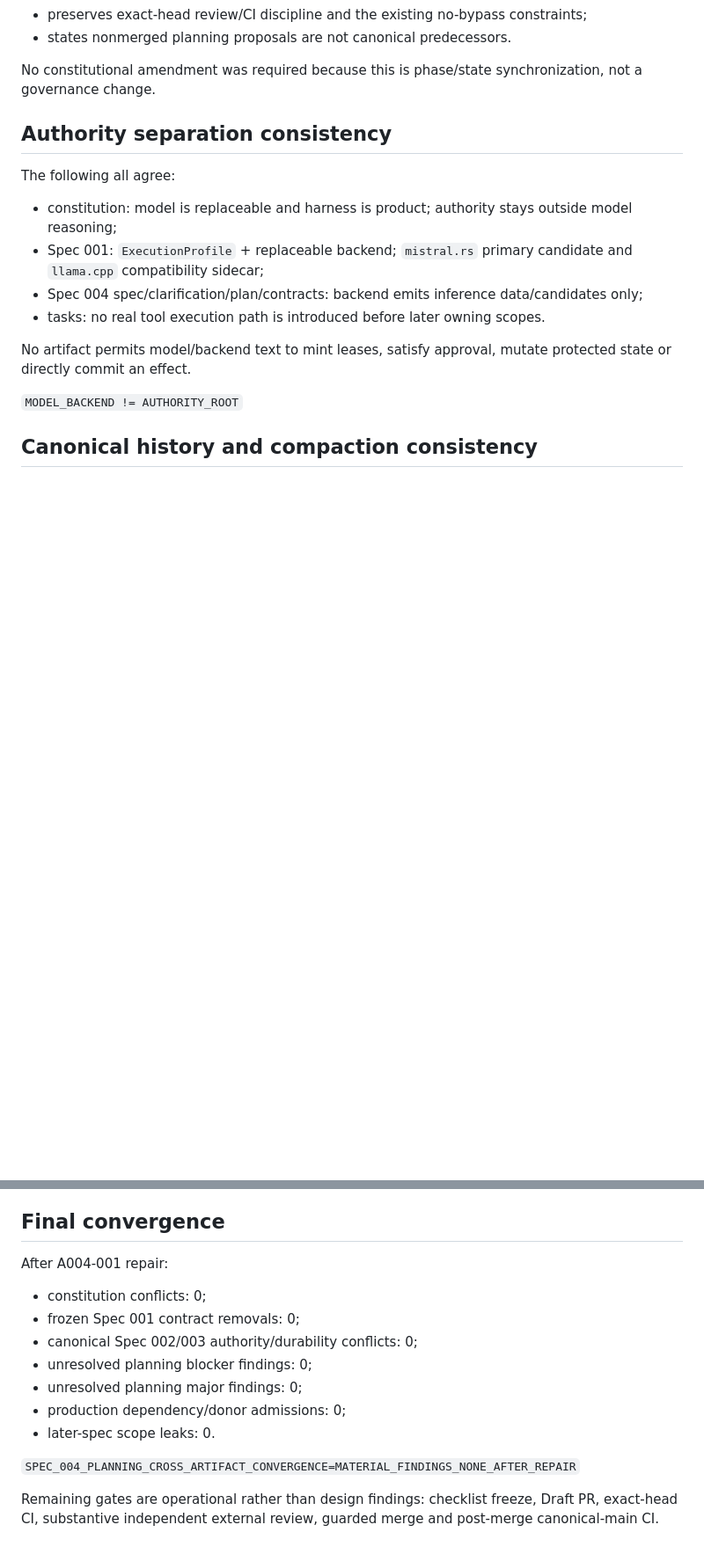
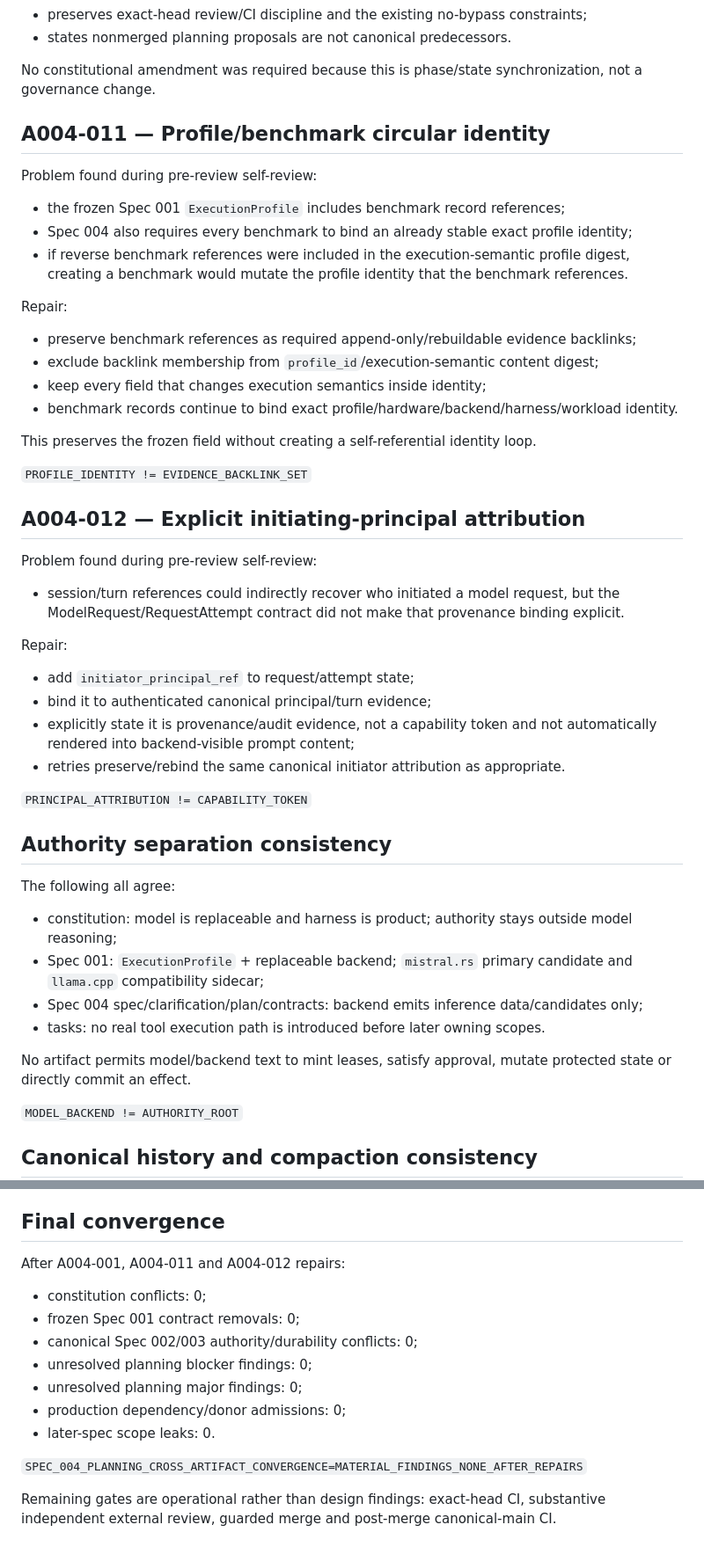
Before and after one commit to TheHalfMoon/Golam, a Markdown page: specs/004-harness-local-intelligence/analysis.md, 2 parts joined by grey strips. Shown at 88% size. GitHub-like rendering; blank space fills up the shorter version.

Commit message:
spec(004): record final self-review repairs

```diff
--- a/specs/004-harness-local-intelligence/analysis.md
+++ b/specs/004-harness-local-intelligence/analysis.md
@@ -46,6 +48,36 @@ Repair:
 - states nonmerged planning proposals are not canonical predecessors.
 
 No constitutional amendment was required because this is phase/state synchronization, not a governance change.
+
+## A004-011 — Profile/benchmark circular identity
+
+Problem found during pre-review self-review:
+- the frozen Spec 001 `ExecutionProfile` includes benchmark record references;
+- Spec 004 also requires every benchmark to bind an already stable exact profile identity;
+- if reverse benchmark references were included in the execution-semantic profile digest, creating a benchmark would mutate the profile identity that the benchmark references.
+
+Repair:
+- preserve benchmark references as required append-only/rebuildable evidence backlinks;
+- exclude backlink membership from `profile_id`/execution-semantic content digest;
+- keep every field that changes execution semantics inside identity;
+- benchmark records continue to bind exact profile/hardware/backend/harness/workload identity.
+
+This preserves the frozen field without creating a self-referential identity loop.
+
+`PROFILE_IDENTITY != EVIDENCE_BACKLINK_SET`
+
+## A004-012 — Explicit initiating-principal attribution
+
+Problem found during pre-review self-review:
+- session/turn references could indirectly recover who initiated a model request, but the ModelRequest/RequestAttempt contract did not make that provenance binding explicit.
+
+Repair:
+- add `initiator_principal_ref` to request/attempt state;
+- bind it to authenticated canonical principal/turn evidence;
+- explicitly state it is provenance/audit evidence, not a capability token and not automatically rendered into backend-visible prompt content;
+- retries preserve/rebind the same canonical initiator attribution as appropriate.
+
+`PRINCIPAL_ATTRIBUTION != CAPABILITY_TOKEN`
 
 ## Authority separation consistency
 
@@ -149,7 +181,7 @@ Therefore Spec 004 planning does not hard-code a reviewer vendor. Closeout must
 
 ## Final convergence
 
-After A004-001 repair:
+After A004-001, A004-011 and A004-012 repairs:
 
 - constitution conflicts: 0;
 - frozen Spec 001 contract removals: 0;
@@ -159,6 +191,6 @@ After A004-001 repair:
 - production dependency/donor admissions: 0;
 - later-spec scope leaks: 0.
 
-`SPEC_004_PLANNING_CROSS_ARTIFACT_CONVERGENCE=MATERIAL_FINDINGS_NONE_AFTER_REPAIR`
+`SPEC_004_PLANNING_CROSS_ARTIFACT_CONVERGENCE=MATERIAL_FINDINGS_NONE_AFTER_REPAIRS`
 
-Remaining gates are operational rather than design findings: checklist freeze, Draft PR, exact-head CI, substantive independent external review, guarded merge and post-merge canonical-main CI.
+Remaining gates are operational rather than design findings: exact-head CI, substantive independent external review, guarded merge and post-merge canonical-main CI.
```
Also changed, not shown: other parts of specs/004-harness-local-intelligence/analysis.md (+5 -3 lines).
